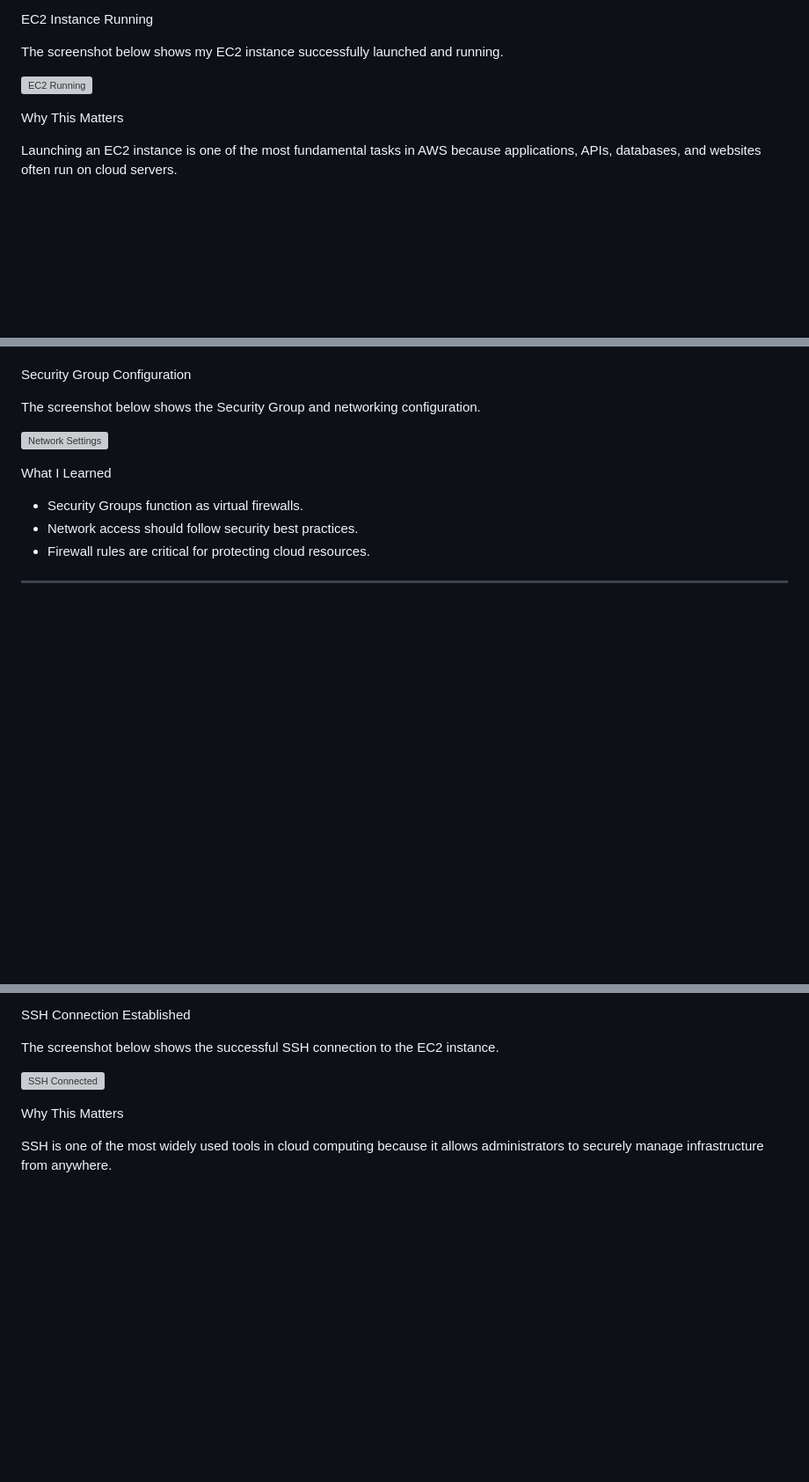
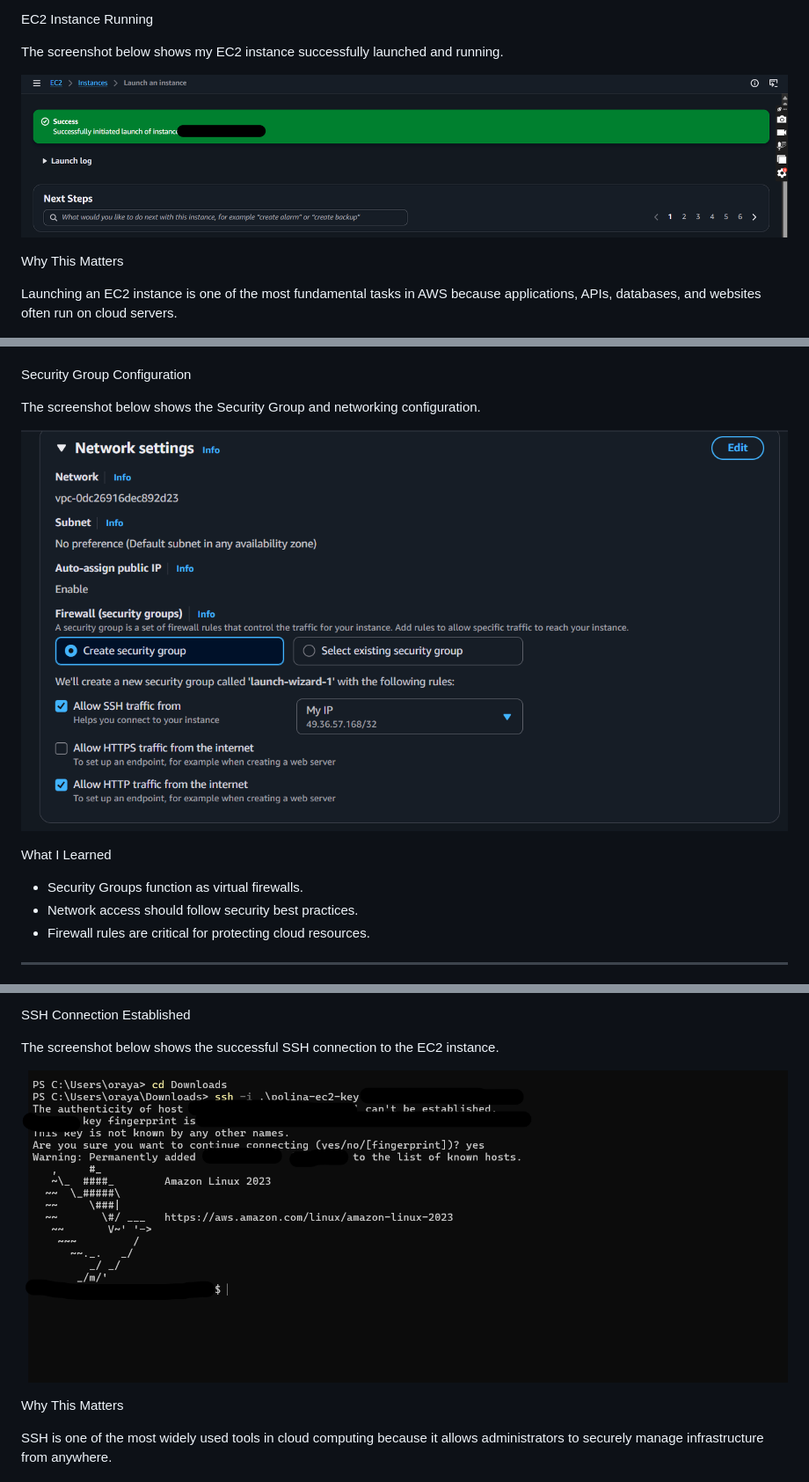
Before and after one commit to polinas-lab/aws-ec2-web-server, a Markdown page: README.md, 3 parts joined by grey strips. Shown at 88% size. Drawn GitHub-style; blank space fills up the shorter version; grey boxes are pictures that could not be loaded.

```diff
--- a/README.md
+++ b/README.md
@@ -67,7 +67,7 @@ EC2 Instance Running
 
 The screenshot below shows my EC2 instance successfully launched and running.
 
-![EC2 Running](screenshots/instance-running.png)
+![EC2 Running](EC2-screenshots/instance-running.png)
 
 Why This Matters
 
@@ -92,7 +92,7 @@ Security Group Configuration
 
 The screenshot below shows the Security Group and networking configuration.
 
-![Network Settings](screenshots/network_settings.png)
+![Network Settings](EC2-screenshots/network_settings.png)
 
 What I Learned
 
@@ -114,7 +114,7 @@ SSH Connection Established
 
 The screenshot below shows the successful SSH connection to the EC2 instance.
 
-![SSH Connected](screenshots/ssh-connected.png)
+![SSH Connected](EC2-screenshots/ssh-connected.png)
 
 Why This Matters
 
```
Also changed, not shown: other parts of README.md (+3 -3 lines).
